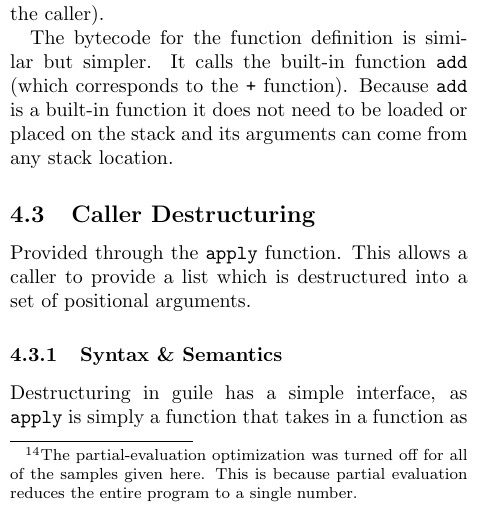
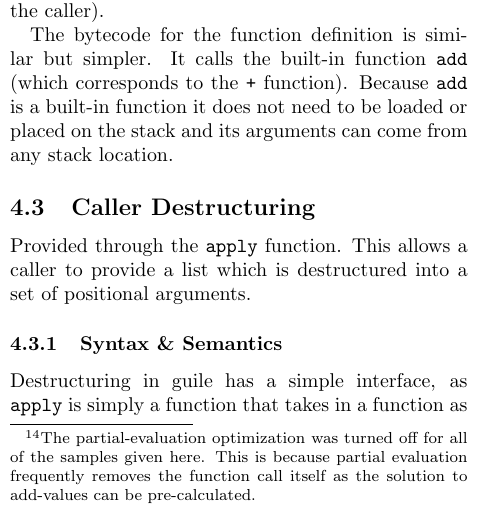
Before and after one commit to skyvine/comparative-function-arguments, a LaTeX document (prose/main.tex, which reads prose/25-state-of-guile.tex): part of one column of page 18 of 25, cut so that both start at the same text. Compiled offline with pdfLaTeX.

Commit message:
Increase accuracy of statement. =)

```diff
--- a/prose/25-state-of-guile.tex
+++ b/prose/25-state-of-guile.tex
@@ -111,7 +111,8 @@ proven to be robust.
 The bytecode
 \footnote{
 	The partial-evaluation optimization was turned off for all of the samples given here.
-	This is because partial evaluation reduces the entire program to a single number.
+	This is because partial evaluation frequently removes the function call itself as the
+	solution to add-values can be pre-calculated.
 }
 generated for the call to \texttt{add-values} performs the function call by loading
 the function, loading the arguments, and dispatching to the function.
```
